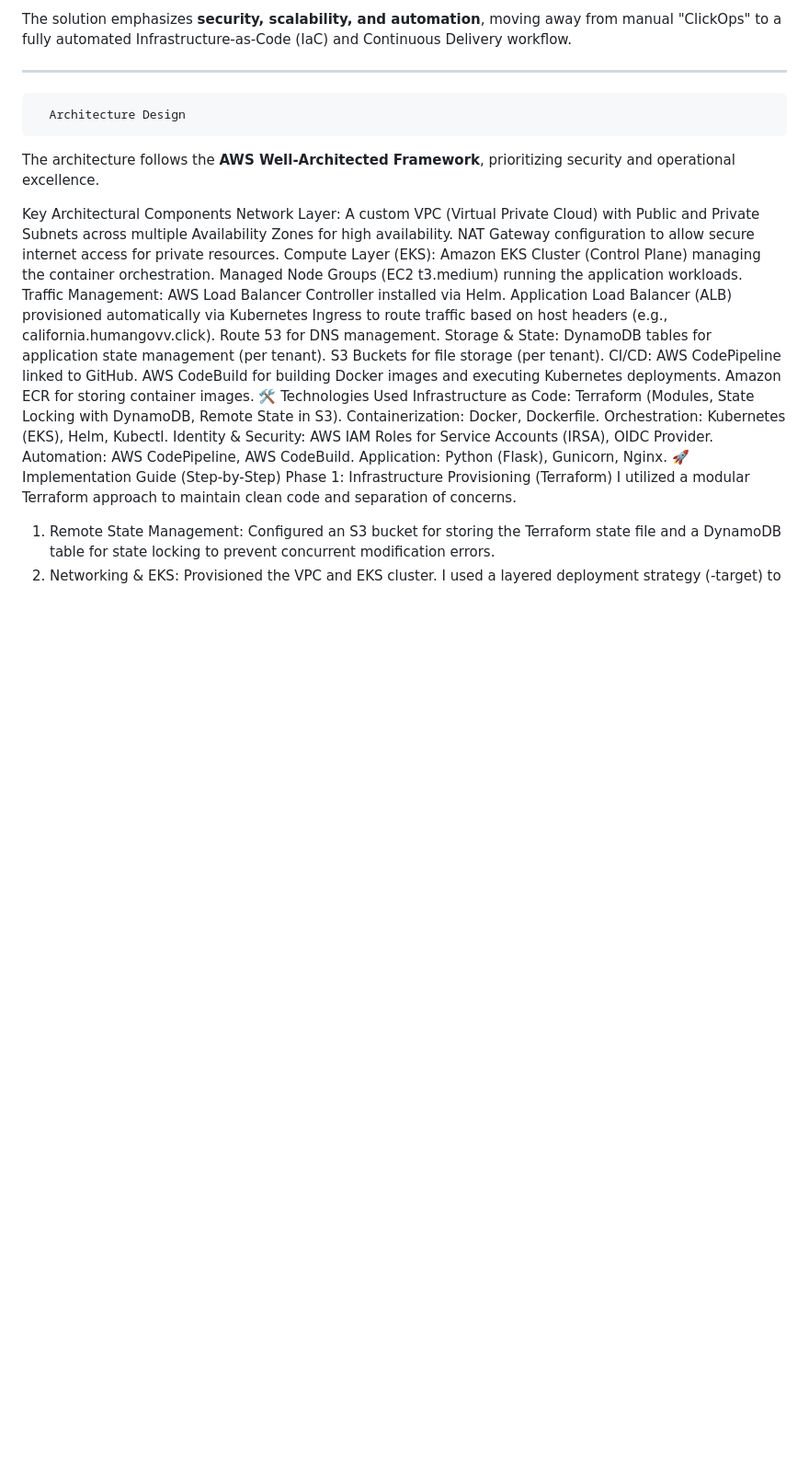
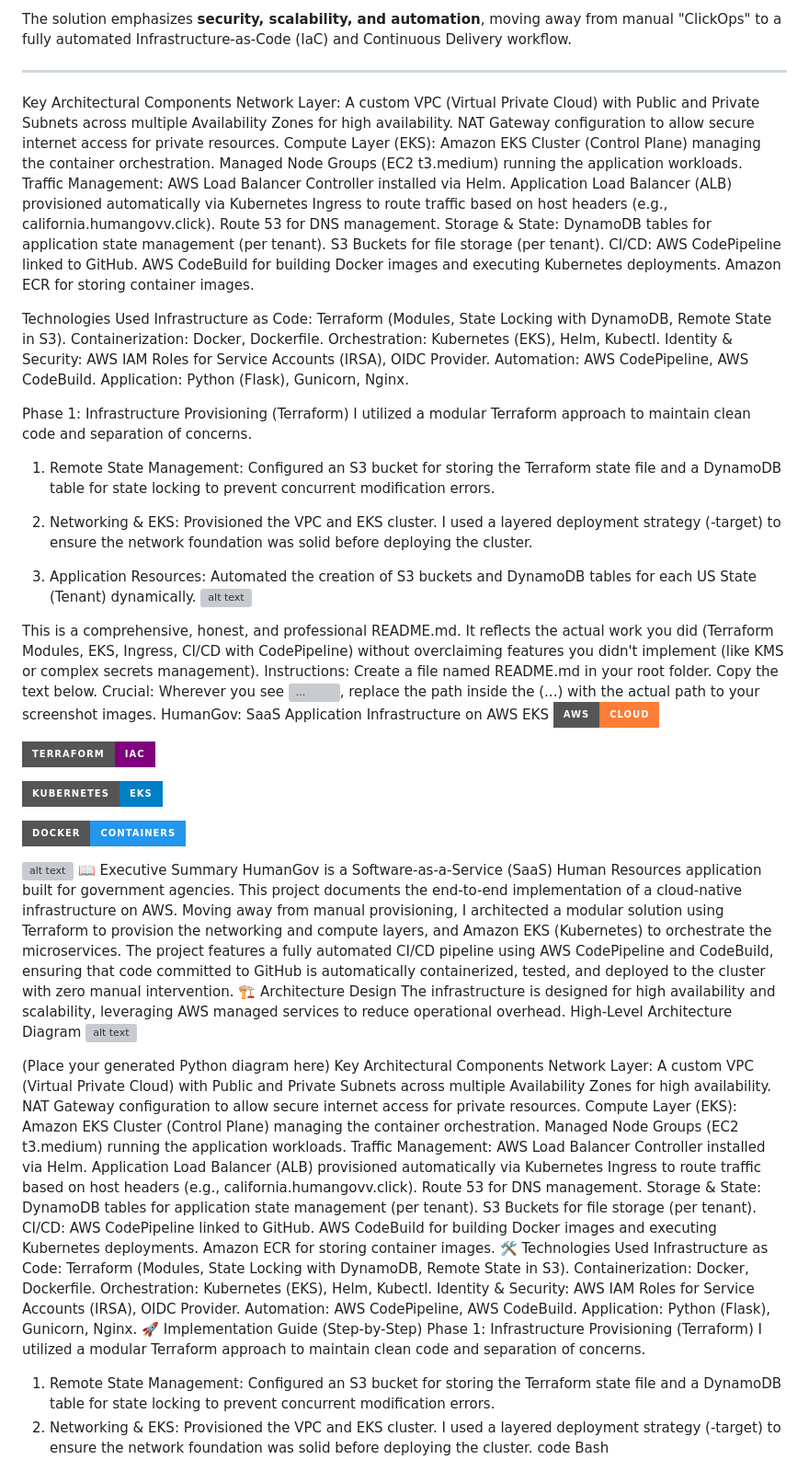
Before and after one commit to SimeonAkinnuoye/simeon-humangov-project, a Markdown page: README.md, the part around one of its changes. Shown at 92% size. Rendered like a GitHub page; badges without logos; blank space fills up the shorter version; grey boxes are pictures that could not be loaded.

Commit message:
readme-update

```diff
--- a/README.md
+++ b/README.md
@@ -9,11 +9,73 @@ This project demonstrates the architecture and deployment of the HumanGov platfo
 The solution emphasizes **security, scalability, and automation**, moving away from manual "ClickOps" to a fully automated Infrastructure-as-Code (IaC) and Continuous Delivery workflow.
 
 ---
+Key Architectural Components
+Network Layer:
+A custom VPC (Virtual Private Cloud) with Public and Private Subnets across multiple Availability Zones for high availability.
+NAT Gateway configuration to allow secure internet access for private resources.
+Compute Layer (EKS):
+Amazon EKS Cluster (Control Plane) managing the container orchestration.
+Managed Node Groups (EC2 t3.medium) running the application workloads.
+Traffic Management:
+AWS Load Balancer Controller installed via Helm.
+Application Load Balancer (ALB) provisioned automatically via Kubernetes Ingress to route traffic based on host headers (e.g., california.humangovv.click).
+Route 53 for DNS management.
+Storage & State:
+DynamoDB tables for application state management (per tenant).
+S3 Buckets for file storage (per tenant).
+CI/CD:
+AWS CodePipeline linked to GitHub.
+AWS CodeBuild for building Docker images and executing Kubernetes deployments.
+Amazon ECR for storing container images.
 
-      Architecture Design
 
-The architecture follows the **AWS Well-Architected Framework**, prioritizing security and operational excellence.
+Technologies Used
+Infrastructure as Code: Terraform (Modules, State Locking with DynamoDB, Remote State in S3).
+Containerization: Docker, Dockerfile.
+Orchestration: Kubernetes (EKS), Helm, Kubectl.
+Identity & Security: AWS IAM Roles for Service Accounts (IRSA), OIDC Provider.
+Automation: AWS CodePipeline, AWS CodeBuild.
+Application: Python (Flask), Gunicorn, Nginx.
 
+
+Phase 1: Infrastructure Provisioning (Terraform)
+I utilized a modular Terraform approach to maintain clean code and separation of concerns.
+1. Remote State Management:
+Configured an S3 bucket for storing the Terraform state file and a DynamoDB table for state locking to prevent concurrent modification errors.
+2. Networking & EKS:
+Provisioned the VPC and EKS cluster. I used a layered deployment strategy (-target) to ensure the network foundation was solid before deploying the cluster.
+
+3. Application Resources:
+Automated the creation of S3 buckets and DynamoDB tables for each US State (Tenant) dynamically.
+![alt text](screenshots/terraform-outputs.png)
+
+
+
+This is a comprehensive, honest, and professional README.md. It reflects the actual work you did (Terraform Modules, EKS, Ingress, CI/CD with CodePipeline) without overclaiming features you didn't implement (like KMS or complex secrets management).
+Instructions:
+Create a file named README.md in your root folder.
+Copy the text below.
+Crucial: Wherever you see ![...](...), replace the path inside the (...) with the actual path to your screenshot images.
+HumanGov: SaaS Application Infrastructure on AWS EKS
+![alt text](https://img.shields.io/badge/AWS-Cloud-orange?logo=amazon-aws&style=for-the-badge)
+
+![alt text](https://img.shields.io/badge/Terraform-IaC-purple?logo=terraform&style=for-the-badge)
+
+![alt text](https://img.shields.io/badge/Kubernetes-EKS-blue?logo=kubernetes&style=for-the-badge)
+
+![alt text](https://img.shields.io/badge/Docker-Containers-2496ED?logo=docker&style=for-the-badge)
+
+![alt text](https://img.shields.io/badge/CI%2FCD-AWS_CodePipeline-green?logo=amazonaws&style=for-the-badge)
+📖 Executive Summary
+HumanGov is a Software-as-a-Service (SaaS) Human Resources application built for government agencies.
+This project documents the end-to-end implementation of a cloud-native infrastructure on AWS. Moving away from manual provisioning, I architected a modular solution using Terraform to provision the networking and compute layers, and Amazon EKS (Kubernetes) to orchestrate the microservices.
+The project features a fully automated CI/CD pipeline using AWS CodePipeline and CodeBuild, ensuring that code committed to GitHub is automatically containerized, tested, and deployed to the cluster with zero manual intervention.
+🏗️ Architecture Design
+The infrastructure is designed for high availability and scalability, leveraging AWS managed services to reduce operational overhead.
+High-Level Architecture Diagram
+![alt text](./humangov_aws_architecture_(us-east-1).png)
+
+(Place your generated Python diagram here)
 Key Architectural Components
 Network Layer:
 A custom VPC (Virtual Private Cloud) with Public and Private Subnets across multiple Availability Zones for high availability.
```
Also changed, not shown: other parts of README.md (+11 -20 lines).
